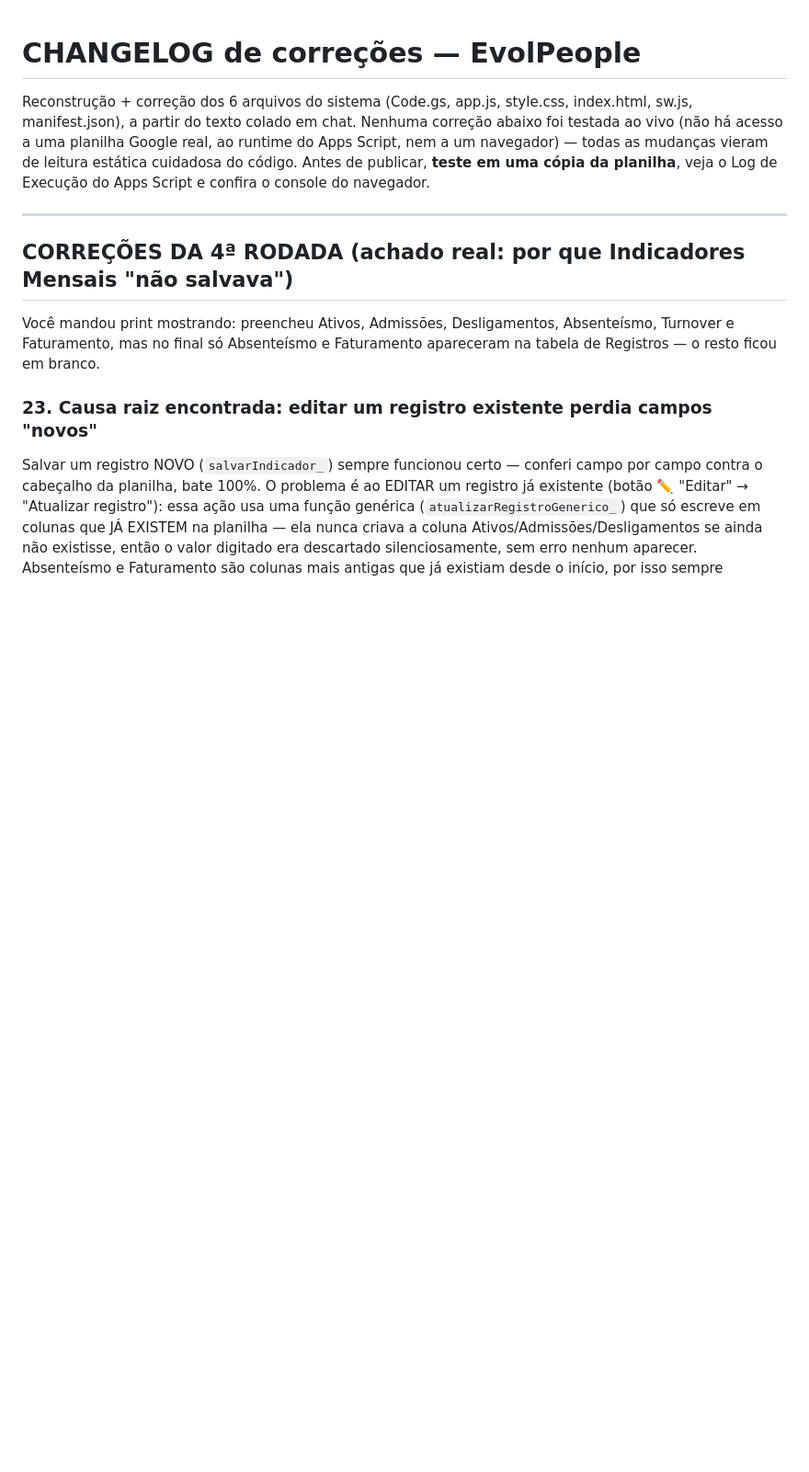
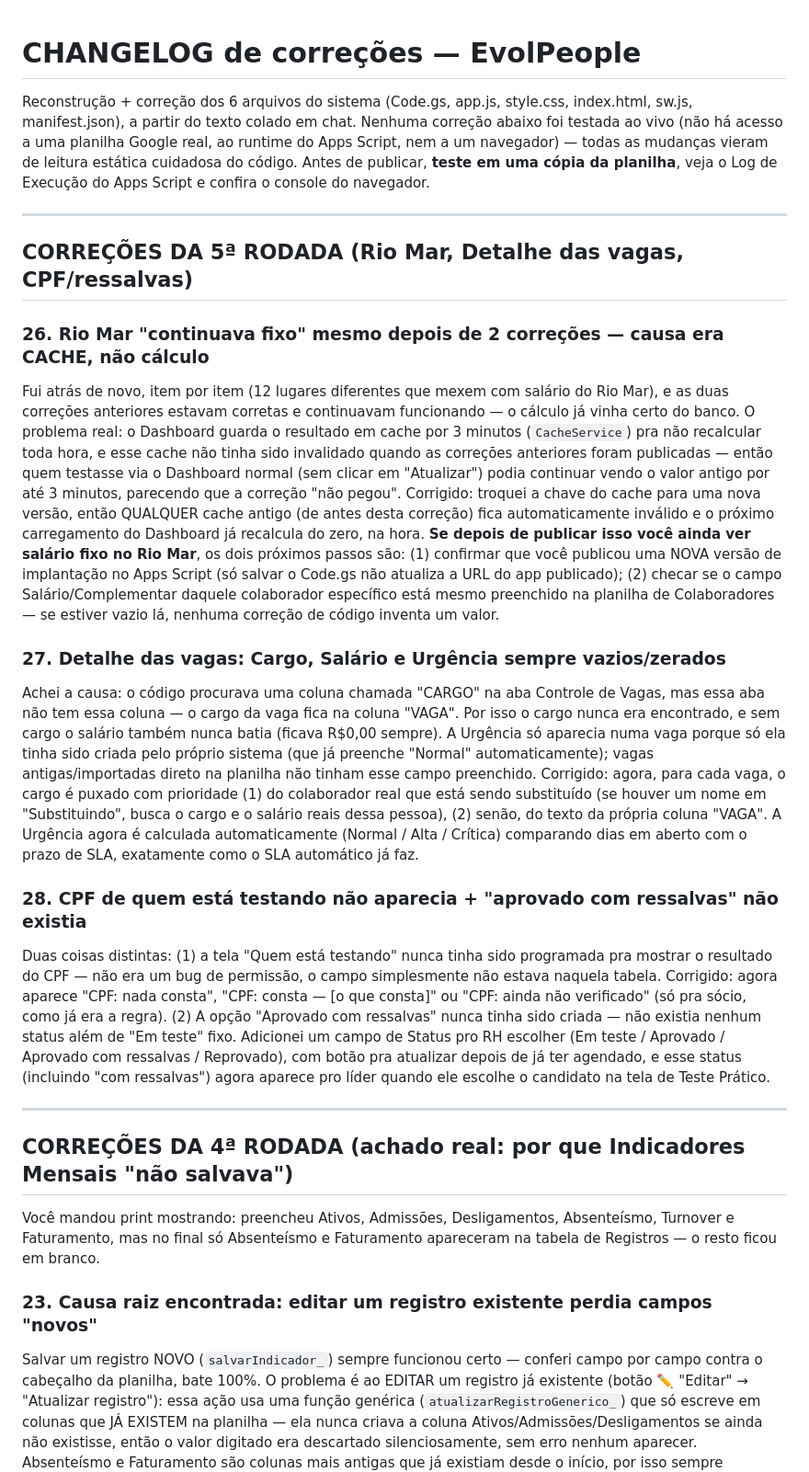
Before and after one commit to grupoevol-creator/evolpeople, a Markdown page: CHANGELOG_correcoes.md, the part around the change. Shown at 92% size. Drawn GitHub-style; blank space fills up the shorter version.

```diff
--- a/CHANGELOG_correcoes.md
+++ b/CHANGELOG_correcoes.md
@@ -1,6 +1,20 @@
 # CHANGELOG de correções — EvolPeople
 
 Reconstrução + correção dos 6 arquivos do sistema (Code.gs, app.js, style.css, index.html, sw.js, manifest.json), a partir do texto colado em chat. Nenhuma correção abaixo foi testada ao vivo (não há acesso a uma planilha Google real, ao runtime do Apps Script, nem a um navegador) — todas as mudanças vieram de leitura estática cuidadosa do código. Antes de publicar, **teste em uma cópia da planilha**, veja o Log de Execução do Apps Script e confira o console do navegador.
+
+---
+
+## CORREÇÕES DA 5ª RODADA (Rio Mar, Detalhe das vagas, CPF/ressalvas)
+
+### 26. Rio Mar "continuava fixo" mesmo depois de 2 correções — causa era CACHE, não cálculo
+Fui atrás de novo, item por item (12 lugares diferentes que mexem com salário do Rio Mar), e as duas correções anteriores estavam corretas e continuavam funcionando — o cálculo já vinha certo do banco. O problema real: o Dashboard guarda o resultado em cache por 3 minutos (`CacheService`) pra não recalcular toda hora, e esse cache não tinha sido invalidado quando as correções anteriores foram publicadas — então quem testasse via o Dashboard normal (sem clicar em "Atualizar") podia continuar vendo o valor antigo por até 3 minutos, parecendo que a correção "não pegou". Corrigido: troquei a chave do cache para uma nova versão, então QUALQUER cache antigo (de antes desta correção) fica automaticamente inválido e o próximo carregamento do Dashboard já recalcula do zero, na hora.
+**Se depois de publicar isso você ainda ver salário fixo no Rio Mar**, os dois próximos passos são: (1) confirmar que você publicou uma NOVA versão de implantação no Apps Script (só salvar o Code.gs não atualiza a URL do app publicado); (2) checar se o campo Salário/Complementar daquele colaborador específico está mesmo preenchido na planilha de Colaboradores — se estiver vazio lá, nenhuma correção de código inventa um valor.
+
+### 27. Detalhe das vagas: Cargo, Salário e Urgência sempre vazios/zerados
+Achei a causa: o código procurava uma coluna chamada "CARGO" na aba Controle de Vagas, mas essa aba não tem essa coluna — o cargo da vaga fica na coluna "VAGA". Por isso o cargo nunca era encontrado, e sem cargo o salário também nunca batia (ficava R$0,00 sempre). A Urgência só aparecia numa vaga porque só ela tinha sido criada pelo próprio sistema (que já preenche "Normal" automaticamente); vagas antigas/importadas direto na planilha não tinham esse campo preenchido. Corrigido: agora, para cada vaga, o cargo é puxado com prioridade (1) do colaborador real que está sendo substituído (se houver um nome em "Substituindo", busca o cargo e o salário reais dessa pessoa), (2) senão, do texto da própria coluna "VAGA". A Urgência agora é calculada automaticamente (Normal / Alta / Crítica) comparando dias em aberto com o prazo de SLA, exatamente como o SLA automático já faz.
+
+### 28. CPF de quem está testando não aparecia + "aprovado com ressalvas" não existia
+Duas coisas distintas: (1) a tela "Quem está testando" nunca tinha sido programada pra mostrar o resultado do CPF — não era um bug de permissão, o campo simplesmente não estava naquela tabela. Corrigido: agora aparece "CPF: nada consta", "CPF: consta — [o que consta]" ou "CPF: ainda não verificado" (só pra sócio, como já era a regra). (2) A opção "Aprovado com ressalvas" nunca tinha sido criada — não existia nenhum status além de "Em teste" fixo. Adicionei um campo de Status pro RH escolher (Em teste / Aprovado / Aprovado com ressalvas / Reprovado), com botão pra atualizar depois de já ter agendado, e esse status (incluindo "com ressalvas") agora aparece pro líder quando ele escolhe o candidato na tela de Teste Prático.
 
 ---
 
```
